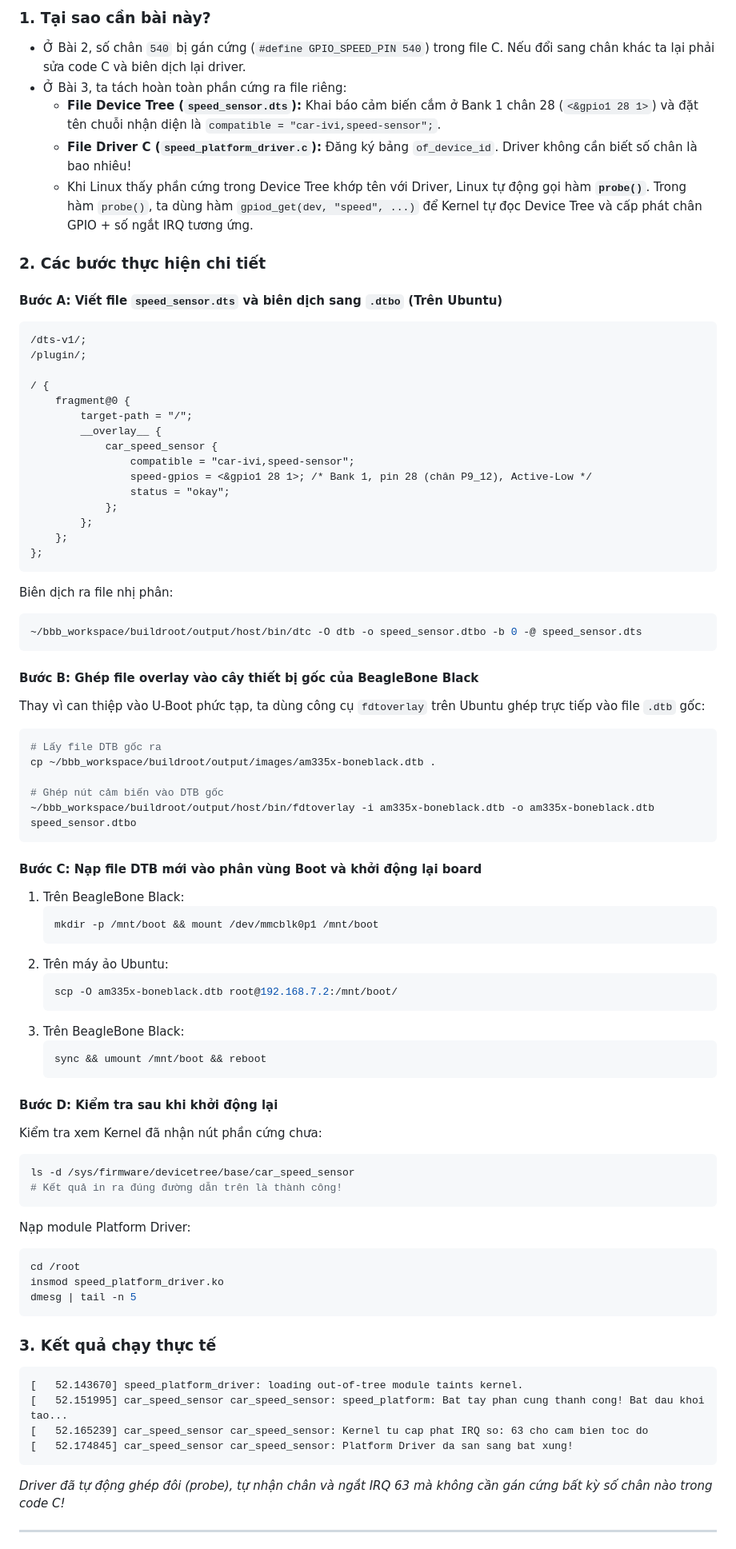
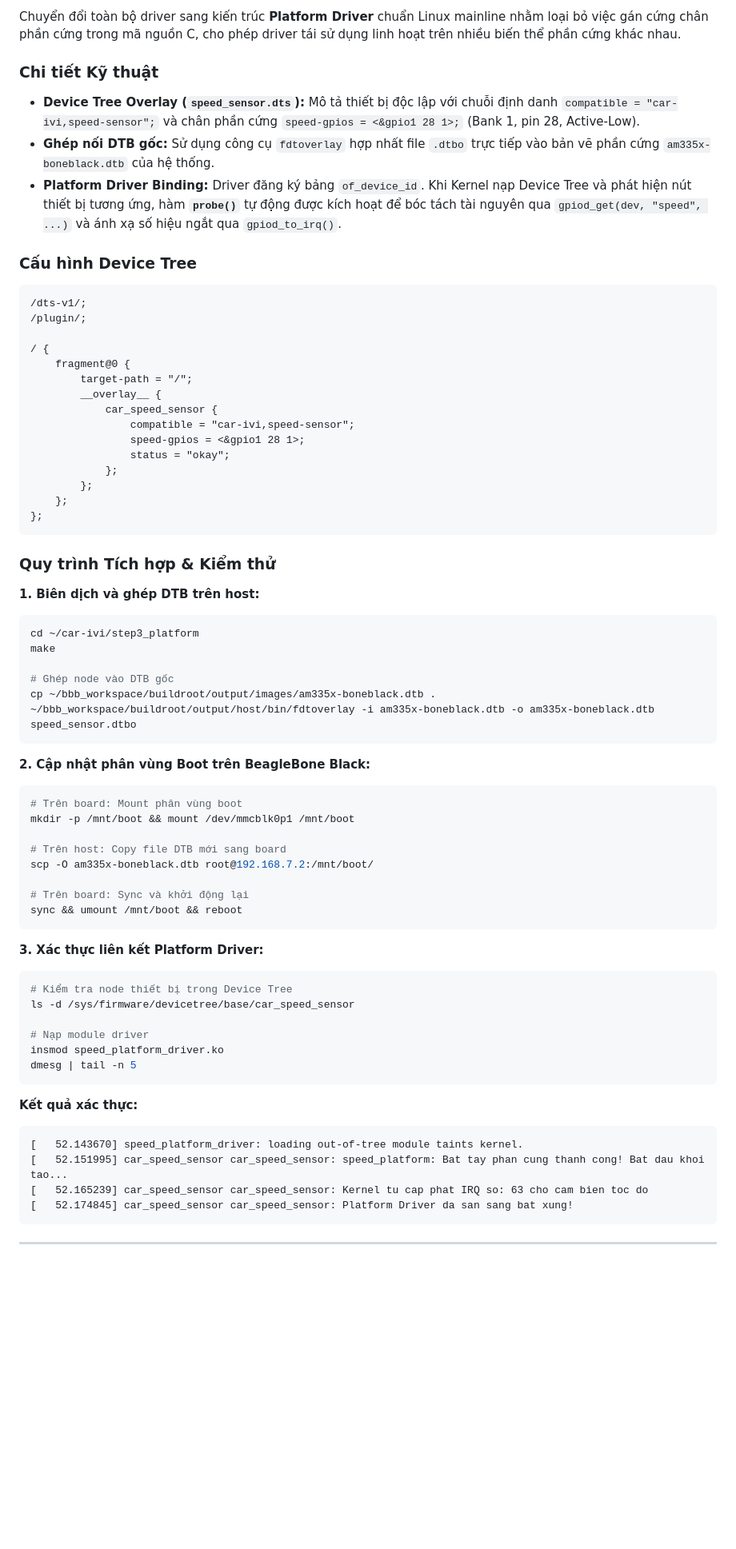
Before and after one commit to HuynhMinhThuan1310/ivi-ecu-simulation, a Markdown page: README.md, the part around one of its changes. Shown at 80% size. Rendered like a GitHub page; blank space fills up the shorter version.

````diff
--- a/README.md
+++ b/README.md
@@ -144,14 +171,12 @@ chmod +x test_speed
 
-### 1. Tại sao cần bài này?
-* Ở Bài 2, số chân `540` bị gán cứng (`#define GPIO_SPEED_PIN 540`) trong file C. Nếu đổi sang chân khác ta lại phải sửa code C và biên dịch lại driver.
-* Ở Bài 3, ta tách hoàn toàn phần cứng ra file riêng:
-  * **File Device Tree (`speed_sensor.dts`):** Khai báo cảm biến cắm ở Bank 1 chân 28 (`<&gpio1 28 1>`) và đặt tên chuỗi nhận diện là `compatible = "car-ivi,speed-sensor";`.
-  * **File Driver C (`speed_platform_driver.c`):** Đăng ký bảng `of_device_id`. Driver không cần biết số chân là bao nhiêu!
-  * Khi Linux thấy phần cứng trong Device Tree khớp tên với Driver, Linux tự động gọi hàm **`probe()`**. Trong hàm `probe()`, ta dùng hàm `gpiod_get(dev, "speed", ...)` để Kernel tự đọc Device Tree và cấp phát chân GPIO + số ngắt IRQ tương ứng.
+Chuyển đổi toàn bộ driver sang kiến trúc **Platform Driver** chuẩn Linux mainline nhằm loại bỏ việc gán cứng chân phần cứng trong mã nguồn C, cho phép driver tái sử dụng linh hoạt trên nhiều biến thể phần cứng khác nhau.
 
-### 2. Các bước thực hiện chi tiết
+### Chi tiết Kỹ thuật
+* **Device Tree Overlay (`speed_sensor.dts`):** Mô tả thiết bị độc lập với chuỗi định danh `compatible = "car-ivi,speed-sensor";` và chân phần cứng `speed-gpios = <&gpio1 28 1>;` (Bank 1, pin 28, Active-Low).
+* **Ghép nối DTB gốc:** Sử dụng công cụ `fdtoverlay` hợp nhất file `.dtbo` trực tiếp vào bản vẽ phần cứng `am335x-boneblack.dtb` của hệ thống.
+* **Platform Driver Binding:** Driver đăng ký bảng `of_device_id`. Khi Kernel nạp Device Tree và phát hiện nút thiết bị tương ứng, hàm **`probe()`** tự động được kích hoạt để bóc tách tài nguyên qua `gpiod_get(dev, "speed", ...)` và ánh xạ số hiệu ngắt qua `gpiod_to_irq()`.
 
-#### Bước A: Viết file `speed_sensor.dts` và biên dịch sang `.dtbo` (Trên Ubuntu)
+### Cấu hình Device Tree
 ```dts
 /dts-v1/;
 /plugin/;
@@ -162,64 +187,54 @@ chmod +x test_speed
         __overlay__ {
             car_speed_sensor {
                 compatible = "car-ivi,speed-sensor";
-                speed-gpios = <&gpio1 28 1>; /* Bank 1, pin 28 (chân P9_12), Active-Low */
+                speed-gpios = <&gpio1 28 1>;
                 status = "okay";
             };
         };
     };
 };
 ```
-Biên dịch ra file nhị phân:
+
+### Quy trình Tích hợp & Kiểm thử
+**1. Biên dịch và ghép DTB trên host:**
 ```bash
-~/bbb_workspace/buildroot/output/host/bin/dtc -O dtb -o speed_sensor.dtbo -b 0 -@ speed_sensor.dts
-```
+cd ~/car-ivi/step3_platform
+make
 
-#### Bước B: Ghép file overlay vào cây thiết bị gốc của BeagleBone Black
-Thay vì can thiệp vào U-Boot phức tạp, ta dùng công cụ `fdtoverlay` trên Ubuntu ghép trực tiếp vào file `.dtb` gốc:
-```bash
-# Lấy file DTB gốc ra
+# Ghép node vào DTB gốc
 cp ~/bbb_workspace/buildroot/output/images/am335x-boneblack.dtb .
-
-# Ghép nút cảm biến vào DTB gốc
 ~/bbb_workspace/buildroot/output/host/bin/fdtoverlay -i am335x-boneblack.dtb -o am335x-boneblack.dtb speed_sensor.dtbo
 ```
 
-#### Bước C: Nạp file DTB mới vào phân vùng Boot và khởi động lại board
-1. Trên BeagleBone Black:
-   ```bash
-   mkdir -p /mnt/boot && mount /dev/mmcblk0p1 /mnt/boot
-   ```
-2. Trên máy ảo Ubuntu:
-   ```bash
-   scp -O am335x-boneblack.dtb root@192.168.7.2:/mnt/boot/
-   ```
-3. Trên BeagleBone Black:
-   ```bash
-   sync && umount /mnt/boot && reboot
-   ```
+**2. Cập nhật phân vùng Boot trên BeagleBone Black:**
+```bash
+# Trên board: Mount phân vùng boot
+mkdir -p /mnt/boot && mount /dev/mmcblk0p1 /mnt/boot
 
-#### Bước D: Kiểm tra sau khi khởi động lại
-Kiểm tra xem Kernel đã nhận nút phần cứng chưa:
-```bash
-ls -d /sys/firmware/devicetree/base/car_speed_sensor
-# Kết quả in ra đúng đường dẫn trên là thành công!
+# Trên host: Copy file DTB mới sang board
+scp -O am335x-boneblack.dtb root@192.168.7.2:/mnt/boot/
+
+# Trên board: Sync và khởi động lại
+sync && umount /mnt/boot && reboot
 ```
 
-Nạp module Platform Driver:
+**3. Xác thực liên kết Platform Driver:**
 ```bash
-cd /root
+# Kiểm tra node thiết bị trong Device Tree
+ls -d /sys/firmware/devicetree/base/car_speed_sensor
+
+# Nạp module driver
 insmod speed_platform_driver.ko
 dmesg | tail -n 5
 ```
 
-### 3. Kết quả chạy thực tế
+**Kết quả xác thực:**
 ```text
 [   52.143670] speed_platform_driver: loading out-of-tree module taints kernel.
 [   52.151995] car_speed_sensor car_speed_sensor: speed_platform: Bat tay phan cung thanh cong! Bat dau khoi tao...
 [   52.165239] car_speed_sensor car_speed_sensor: Kernel tu cap phat IRQ so: 63 cho cam bien toc do
 [   52.174845] car_speed_sensor car_speed_sensor: Platform Driver da san sang bat xung!
 ```
-*Driver đã tự động ghép đôi (probe), tự nhận chân và ngắt IRQ 63 mà không cần gán cứng bất kỳ số chân nào trong code C!*
 
 ---
 
````
Also changed, not shown: other parts of README.md (+115 -77 lines).
